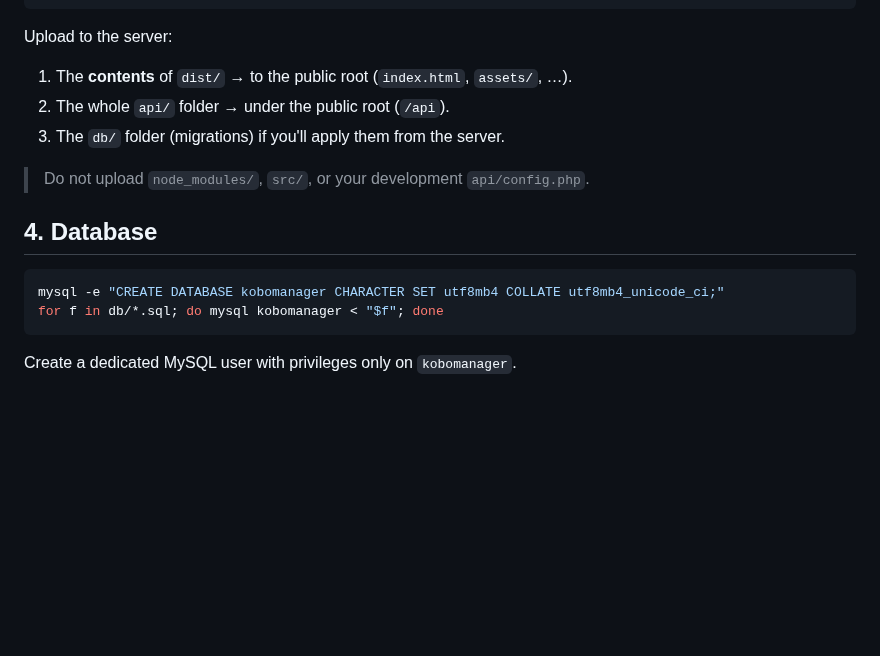
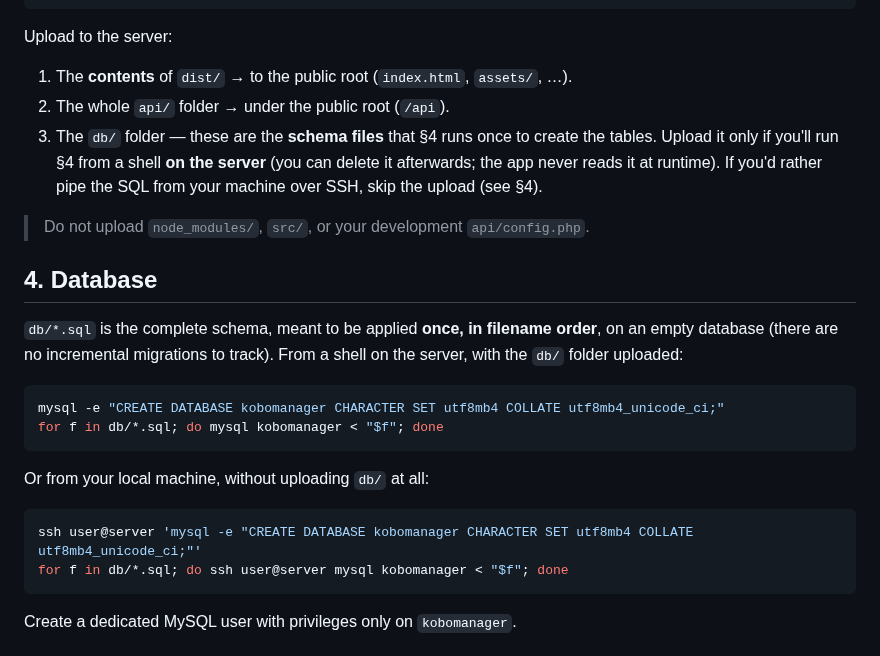
Before and after one commit to cubakumori/kobomanager, a Markdown page: DEPLOY.md, the part around the change. Rendered like a GitHub page; blank space fills up the shorter version.

Commit message:
docs(deploy): aclarar §3/§4 — db/ es el esquema de instalación, no «migrations»; el «if» era ejecutar §4 en el server vs por SSH
Hallazgo nº2 del QA de instalación limpia: el punto 3 de «Upload to the
server» («The db/ folder (migrations) if you'll apply them from the
server») resultaba críptico. Ahora: db/*.sql = esquema COMPLETO que se
aplica UNA vez en orden (sin migraciones incrementales); se sube solo
si §4 se ejecuta desde el server (borrable después; el runtime no lo
lee), con la alternativa por SSH documentada con comandos.

Co-Authored-By: Claude Fable 5 <noreply@anthropic.com>

````diff
--- a/DEPLOY.md
+++ b/DEPLOY.md
@@ -58,15 +58,29 @@ Upload to the server:
 
 1. The **contents** of `dist/` → to the public root (`index.html`, `assets/`, …).
 2. The whole `api/` folder → under the public root (`/api`).
-3. The `db/` folder (migrations) if you'll apply them from the server.
+3. The `db/` folder — these are the **schema files** that §4 runs once to create the
+   tables. Upload it only if you'll run §4 from a shell **on the server** (you can
+   delete it afterwards; the app never reads it at runtime). If you'd rather pipe the
+   SQL from your machine over SSH, skip the upload (see §4).
 
 > Do not upload `node_modules/`, `src/`, or your development `api/config.php`.
 
 ## 4. Database
 
+`db/*.sql` is the complete schema, meant to be applied **once, in filename order**, on
+an empty database (there are no incremental migrations to track). From a shell on the
+server, with the `db/` folder uploaded:
+
 ```bash
 mysql -e "CREATE DATABASE kobomanager CHARACTER SET utf8mb4 COLLATE utf8mb4_unicode_ci;"
 for f in db/*.sql; do mysql kobomanager < "$f"; done
+```
+
+Or from your local machine, without uploading `db/` at all:
+
+```bash
+ssh user@server 'mysql -e "CREATE DATABASE kobomanager CHARACTER SET utf8mb4 COLLATE utf8mb4_unicode_ci;"'
+for f in db/*.sql; do ssh user@server mysql kobomanager < "$f"; done
 ```
 
 Create a dedicated MySQL user with privileges only on `kobomanager`.
````
